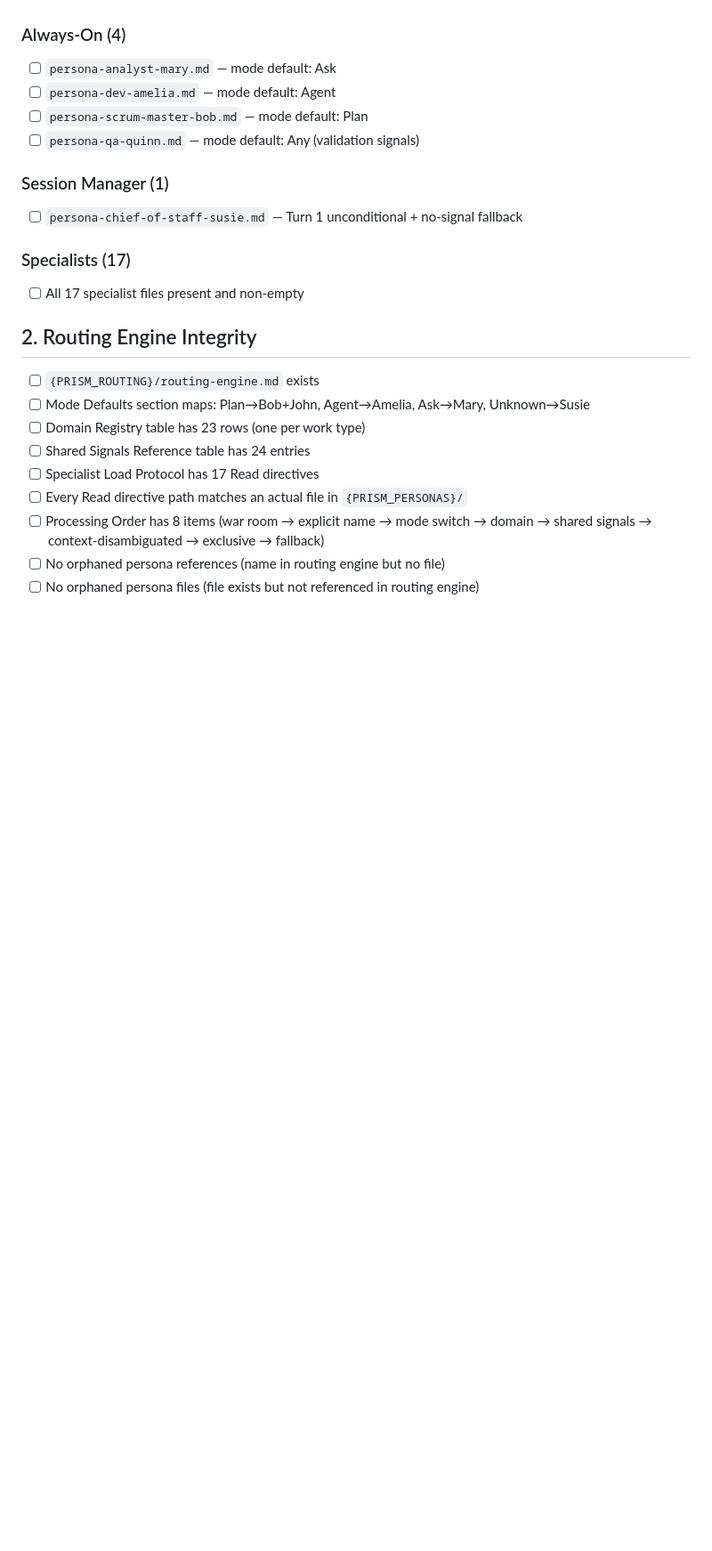
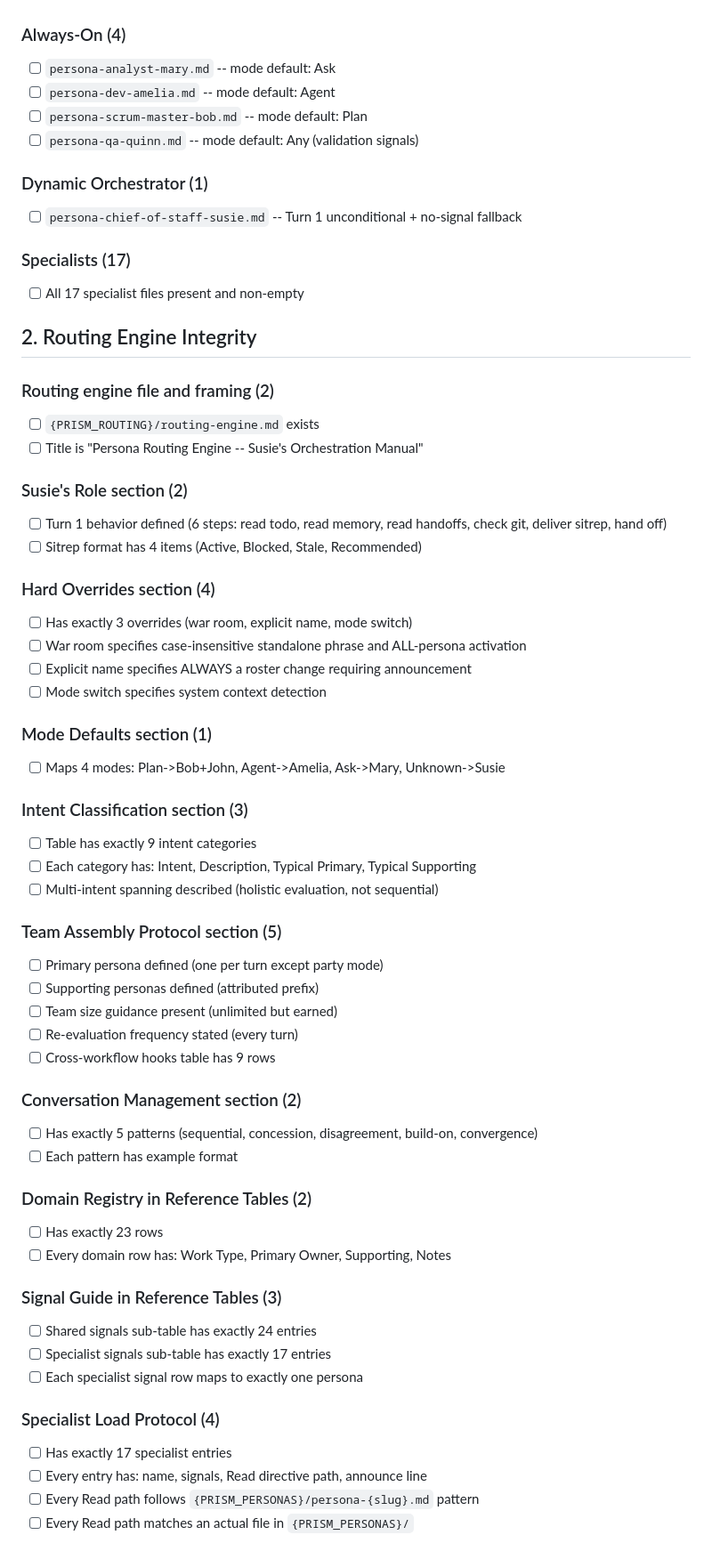
Before and after one commit to prism-forge/prism-forge, a Markdown page: src/routing/audit-checklist.md, the part around one of its changes. Shown at 89% size. Drawn GitHub-style; blank space fills up the shorter version.

Commit message:
feat(04-01): rewrite audit checklist for Susie dynamic orchestrator architecture
- Section 2 completely rewritten with 35 checks covering Hard Overrides, Intent Classification, Team Assembly Protocol, Conversation Management, Signal Guide, Specialist Load Protocol, and remaining sections
- Section 1 Session Manager renamed to Dynamic Orchestrator
- Section 3 updated: Session Manager -> Dynamic Orchestrator, added orchestration language check
- Sections 4-7 preserved unchanged
- Total checks updated from 48 to 76
- Removed all references to Processing Order, context-disambiguated signals, and old pipeline architecture

```diff
--- a/src/routing/audit-checklist.md
+++ b/src/routing/audit-checklist.md
@@ -12,25 +12,64 @@
 - [ ] No domain-specific content (Tableau, Snowflake, Jira) in global personas
 
 ### Always-On (4)
-- [ ] `persona-analyst-mary.md` — mode default: Ask
-- [ ] `persona-dev-amelia.md` — mode default: Agent
-- [ ] `persona-scrum-master-bob.md` — mode default: Plan
-- [ ] `persona-qa-quinn.md` — mode default: Any (validation signals)
+- [ ] `persona-analyst-mary.md` -- mode default: Ask
+- [ ] `persona-dev-amelia.md` -- mode default: Agent
+- [ ] `persona-scrum-master-bob.md` -- mode default: Plan
+- [ ] `persona-qa-quinn.md` -- mode default: Any (validation signals)
 
-### Session Manager (1)
-- [ ] `persona-chief-of-staff-susie.md` — Turn 1 unconditional + no-signal fallback
+### Dynamic Orchestrator (1)
+- [ ] `persona-chief-of-staff-susie.md` -- Turn 1 unconditional + no-signal fallback
 
 ### Specialists (17)
 - [ ] All 17 specialist files present and non-empty
 
 ## 2. Routing Engine Integrity
 
+### Routing engine file and framing (2)
 - [ ] `{PRISM_ROUTING}/routing-engine.md` exists
-- [ ] Mode Defaults section maps: Plan→Bob+John, Agent→Amelia, Ask→Mary, Unknown→Susie
-- [ ] Domain Registry table has 23 rows (one per work type)
-- [ ] Shared Signals Reference table has 24 entries
-- [ ] Specialist Load Protocol has 17 Read directives
-- [ ] Every Read directive path matches an actual file in `{PRISM_PERSONAS}/`
-- [ ] Processing Order has 8 items (war room → explicit name → mode switch → domain → shared signals → context-disambiguated → exclusive → fallback)
-- [ ] No orphaned persona references (name in routing engine but no file)
-- [ ] No orphaned persona files (file exists but not referenced in routing engine)
+- [ ] Title is "Persona Routing Engine -- Susie's Orchestration Manual"
+
+### Susie's Role section (2)
+- [ ] Turn 1 behavior defined (6 steps: read todo, read memory, read handoffs, check git, deliver sitrep, hand off)
+- [ ] Sitrep format has 4 items (Active, Blocked, Stale, Recommended)
+
+### Hard Overrides section (4)
+- [ ] Has exactly 3 overrides (war room, explicit name, mode switch)
+- [ ] War room specifies case-insensitive standalone phrase and ALL-persona activation
+- [ ] Explicit name specifies ALWAYS a roster change requiring announcement
+- [ ] Mode switch specifies system context detection
+
+### Mode Defaults section (1)
+- [ ] Maps 4 modes: Plan->Bob+John, Agent->Amelia, Ask->Mary, Unknown->Susie
+
+### Intent Classification section (3)
+- [ ] Table has exactly 9 intent categories
+- [ ] Each category has: Intent, Description, Typical Primary, Typical Supporting
+- [ ] Multi-intent spanning described (holistic evaluation, not sequential)
+
+### Team Assembly Protocol section (5)
+- [ ] Primary persona defined (one per turn except party mode)
+- [ ] Supporting personas defined (attributed prefix)
+- [ ] Team size guidance present (unlimited but earned)
+- [ ] Re-evaluation frequency stated (every turn)
+- [ ] Cross-workflow hooks table has 9 rows
+
+### Conversation Management section (2)
+- [ ] Has exactly 5 patterns (sequential, concession, disagreement, build-on, convergence)
+- [ ] Each pattern has example format
+
+### Domain Registry in Reference Tables (2)
+- [ ] Has exactly 23 rows
+- [ ] Every domain row has: Work Type, Primary Owner, Supporting, Notes
+
+### Signal Guide in Reference Tables (3)
+- [ ] Shared signals sub-table has exactly 24 entries
+- [ ] Specialist signals sub-table has exactly 17 entries
+- [ ] Each specialist signal row maps to exactly one persona
+
+### Specialist Load Protocol (4)
+- [ ] Has exactly 17 specialist entries
+- [ ] Every entry has: name, signals, Read directive path, announce line
+- [ ] Every Read path follows `{PRISM_PERSONAS}/persona-{slug}.md` pattern
+- [ ] Every Read path matches an actual file in `{PRISM_PERSONAS}/`
+
```
Also changed, not shown: other parts of src/routing/audit-checklist.md (+19 -8 lines).
